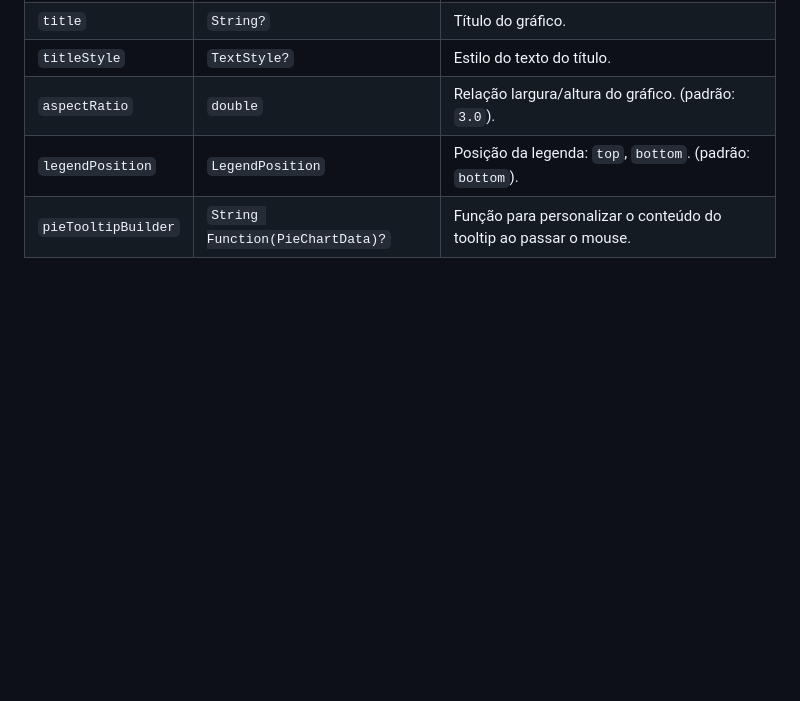
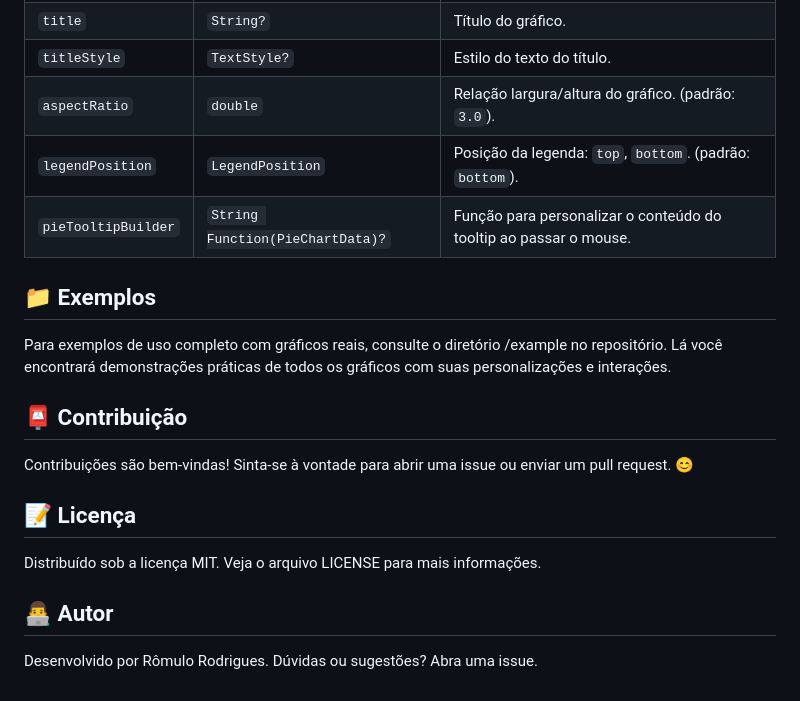
Before and after one commit to romulorodrigues/easy_flutter_charts, a Markdown page: README.md, the part around one of its changes. Drawn GitHub-style; blank space fills up the shorter version.

```diff
--- a/README.md
+++ b/README.md
@@ -61,3 +171,22 @@ dependencies:
 | `aspectRatio`       | `double`                         | Relação largura/altura do gráfico. (padrão: `3.0`).               |
 | `legendPosition`    | `LegendPosition`                 | Posição da legenda: `top`, `bottom`. (padrão: `bottom`).          |
 | `pieTooltipBuilder` | `String Function(PieChartData)?` | Função para personalizar o conteúdo do tooltip ao passar o mouse. |
+
+## 📁 Exemplos
+
+Para exemplos de uso completo com gráficos reais, consulte o diretório /example no repositório.
+Lá você encontrará demonstrações práticas de todos os gráficos com suas personalizações e interações.
+
+## 📮 Contribuição
+
+Contribuições são bem-vindas! Sinta-se à vontade para abrir uma issue ou enviar um pull request. 😊
+
+## 📝 Licença
+
+Distribuído sob a licença MIT.
+Veja o arquivo LICENSE para mais informações.
+
+## 👨‍💻 Autor
+
+Desenvolvido por Rômulo Rodrigues.
+Dúvidas ou sugestões? Abra uma issue.
```
Also changed, not shown: other parts of README.md (+116 -6 lines).
